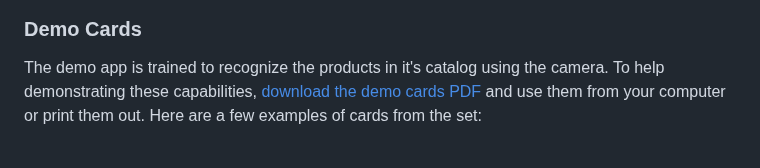
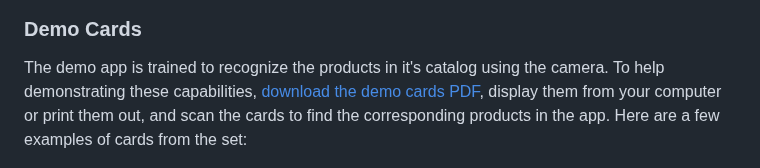
Before and after one commit to waynecarter/simple-intelligence, a Markdown page: README.md, the part around the change. Rendered like a GitHub page.

Commit message:
Update demo card instructions

```diff
--- a/README.md
+++ b/README.md
@@ -194,7 +194,7 @@ These setups work well for mobile use. Some use cases include personal shopping,
 
 ### Demo Cards
 
-The demo app is trained to recognize the products in it's catalog using the camera. To help demonstrating these capabilities, [download the demo cards PDF](images/demo-cards.pdf) and use them from your computer or print them out. Here are a few examples of cards from the set:
+The demo app is trained to recognize the products in it's catalog using the camera. To help demonstrating these capabilities, [download the demo cards PDF](images/demo-cards.pdf), display them from your computer or print them out, and scan the cards to find the corresponding products in the app. Here are a few examples of cards from the set:
 
 ![Demo Card Examples](images/demo-card-examples.png)
 
```
